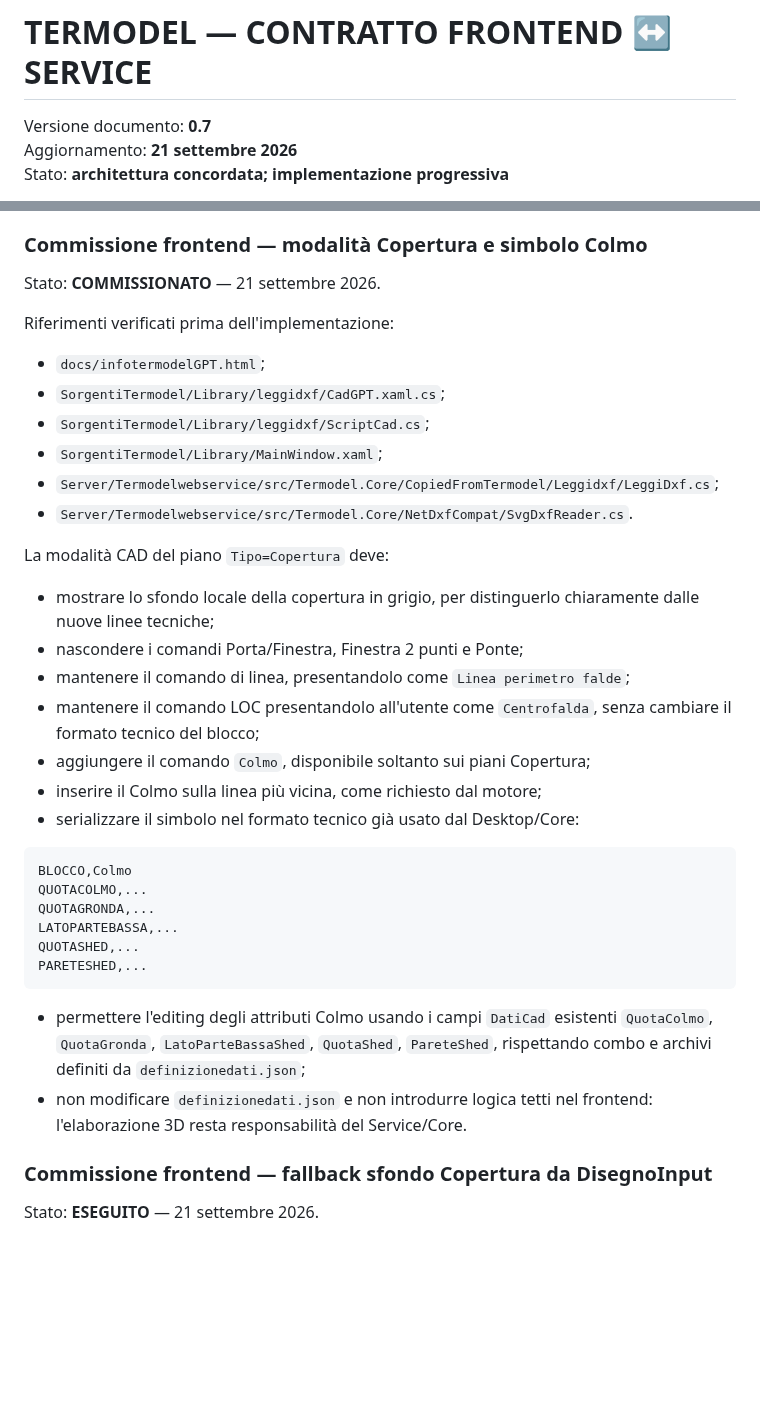
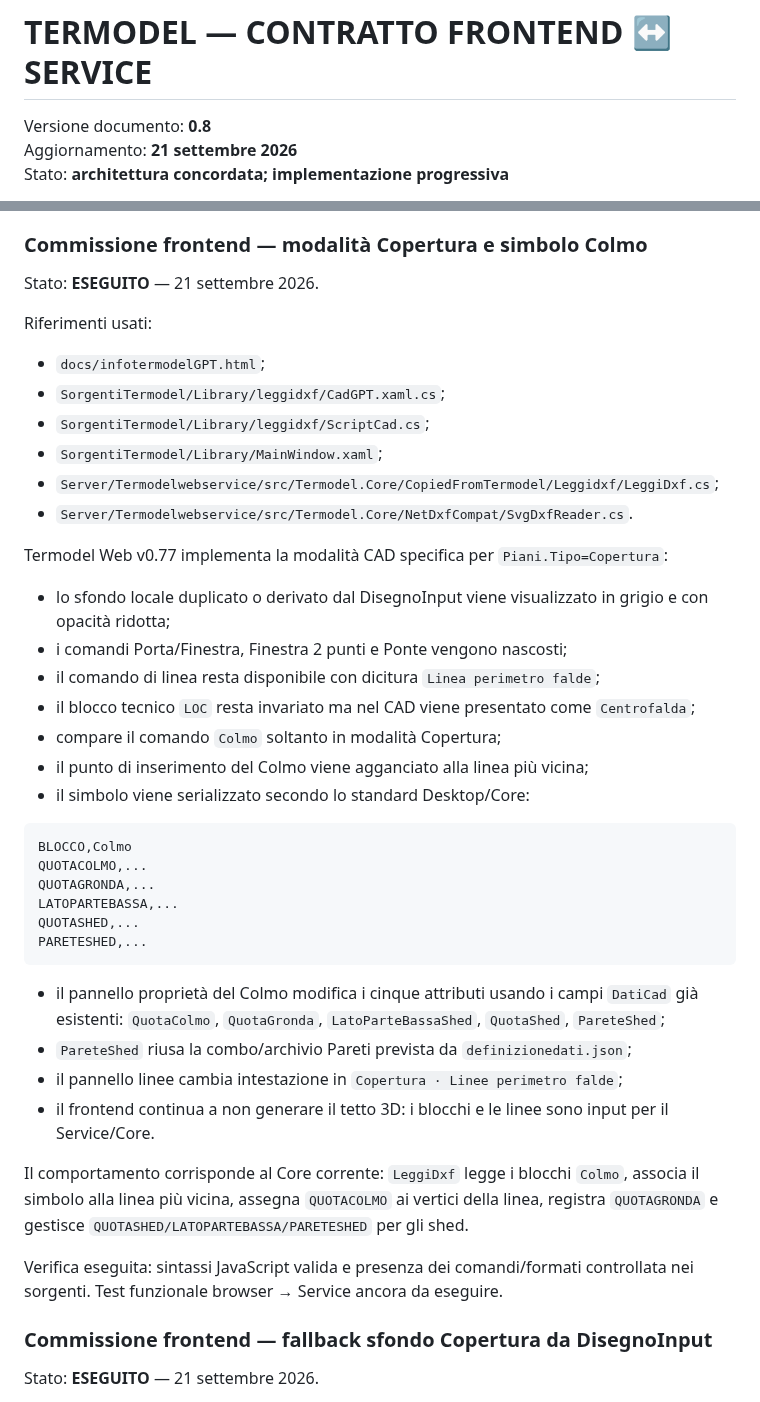
Before and after one commit to Fetonte1960/Termodel, a Markdown page: docs/TERMODEL-FRONT-SERVICE-CONTRACT.md, 2 parts joined by grey strips. Drawn GitHub-style; blank space fills up the shorter version.

Commit message:
Complete coverage CAD mode and ridge contract

````diff
--- a/docs/TERMODEL-FRONT-SERVICE-CONTRACT.md
+++ b/docs/TERMODEL-FRONT-SERVICE-CONTRACT.md
@@ -1,6 +1,6 @@
 # TERMODEL — CONTRATTO FRONTEND ↔ SERVICE
 
-Versione documento: **0.7**
+Versione documento: **0.8**
 Aggiornamento: **21 settembre 2026**
 Stato: **architettura concordata; implementazione progressiva**
 
@@ -329,9 +329,9 @@ pulite nello snapshot restano fasi successive.
 
 ### Commissione frontend — modalità Copertura e simbolo Colmo
 
-Stato: **COMMISSIONATO** — 21 settembre 2026.
+Stato: **ESEGUITO** — 21 settembre 2026.
 
-Riferimenti verificati prima dell'implementazione:
+Riferimenti usati:
 
 - `docs/infotermodelGPT.html`;
 - `SorgentiTermodel/Library/leggidxf/CadGPT.xaml.cs`;
@@ -340,18 +340,19 @@ Riferimenti verificati prima dell'implementazione:
 - `Server/Termodelwebservice/src/Termodel.Core/CopiedFromTermodel/Leggidxf/LeggiDxf.cs`;
 - `Server/Termodelwebservice/src/Termodel.Core/NetDxfCompat/SvgDxfReader.cs`.
 
-La modalità CAD del piano `Tipo=Copertura` deve:
+Termodel Web v0.77 implementa la modalità CAD specifica per
+`Piani.Tipo=Copertura`:
 
-- mostrare lo sfondo locale della copertura in grigio, per distinguerlo
-  chiaramente dalle nuove linee tecniche;
-- nascondere i comandi Porta/Finestra, Finestra 2 punti e Ponte;
-- mantenere il comando di linea, presentandolo come
+- lo sfondo locale duplicato o derivato dal DisegnoInput viene visualizzato
+  in grigio e con opacità ridotta;
+- i comandi Porta/Finestra, Finestra 2 punti e Ponte vengono nascosti;
+- il comando di linea resta disponibile con dicitura
   `Linea perimetro falde`;
-- mantenere il comando LOC presentandolo all'utente come `Centrofalda`,
-  senza cambiare il formato tecnico del blocco;
-- aggiungere il comando `Colmo`, disponibile soltanto sui piani Copertura;
-- inserire il Colmo sulla linea più vicina, come richiesto dal motore;
-- serializzare il simbolo nel formato tecnico già usato dal Desktop/Core:
+- il blocco tecnico `LOC` resta invariato ma nel CAD viene presentato come
+  `Centrofalda`;
+- compare il comando `Colmo` soltanto in modalità Copertura;
+- il punto di inserimento del Colmo viene agganciato alla linea più vicina;
+- il simbolo viene serializzato secondo lo standard Desktop/Core:
 
 ```text
 BLOCCO,Colmo
@@ -362,12 +363,23 @@ QUOTASHED,...
 PARETESHED,...
 ```
 
-- permettere l'editing degli attributi Colmo usando i campi `DatiCad`
-  esistenti `QuotaColmo`, `QuotaGronda`, `LatoParteBassaShed`,
-  `QuotaShed`, `PareteShed`, rispettando combo e archivi definiti da
+- il pannello proprietà del Colmo modifica i cinque attributi usando i campi
+  `DatiCad` già esistenti: `QuotaColmo`, `QuotaGronda`,
+  `LatoParteBassaShed`, `QuotaShed`, `PareteShed`;
+- `PareteShed` riusa la combo/archivio Pareti prevista da
   `definizionedati.json`;
-- non modificare `definizionedati.json` e non introdurre logica tetti nel
-  frontend: l'elaborazione 3D resta responsabilità del Service/Core.
+- il pannello linee cambia intestazione in
+  `Copertura · Linee perimetro falde`;
+- il frontend continua a non generare il tetto 3D: i blocchi e le linee sono
+  input per il Service/Core.
+
+Il comportamento corrisponde al Core corrente: `LeggiDxf` legge i blocchi
+`Colmo`, associa il simbolo alla linea più vicina, assegna
+`QUOTACOLMO` ai vertici della linea, registra `QUOTAGRONDA` e gestisce
+`QUOTASHED/LATOPARTEBASSA/PARETESHED` per gli shed.
+
+Verifica eseguita: sintassi JavaScript valida e presenza dei comandi/formati
+controllata nei sorgenti. Test funzionale browser → Service ancora da eseguire.
 
 ### Commissione frontend — fallback sfondo Copertura da DisegnoInput
 
````
